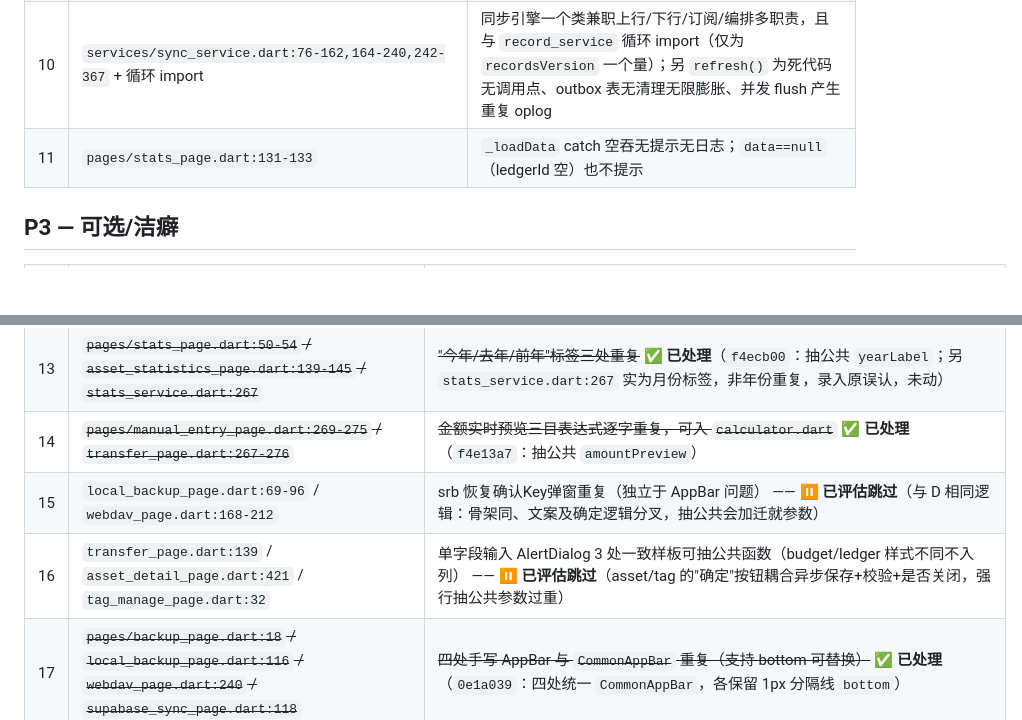
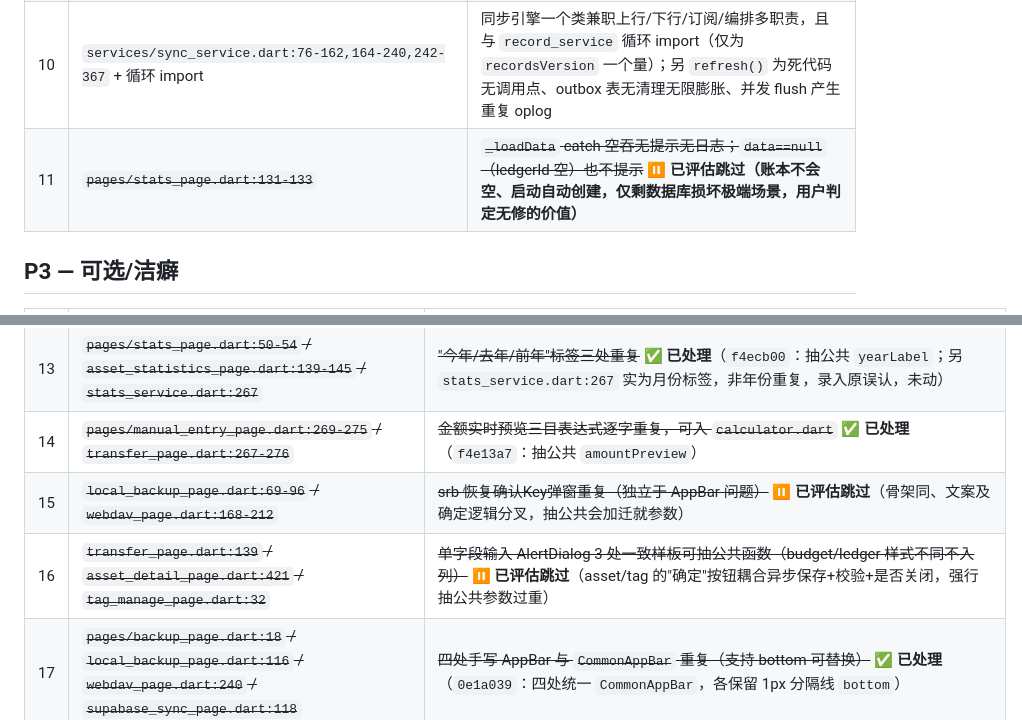
Before and after one commit to Gwyn-S/SimpleRecord, a Markdown page: reviewresult_20260831.md, 2 parts joined by grey strips. Drawn GitHub-style; blank space fills up the shorter version.

Commit message:
docs: 划掉已定案的审查项

```diff
--- a/reviewresult_20260831.md
+++ b/reviewresult_20260831.md
@@ -32,7 +32,7 @@
 | 8 | ~~`widgets/bill_detail_sheet.dart:129` / `pages/manual_entry_page.dart:412`~~ | ~~全屏图片查看器两处平行实现，可抽公共组件 + 可选 onDelete~~ **✅ 已处理**（`693cdbf`：抽公共 `FullImageViewer` + 账单详情补全删图回调） |
 | 9 | `services/ledger_service.dart:11-12,90-93` | 本地账本 CRUD 反向依赖 supabase/sync 层；`renameRoom` 结果被 `unawaited` 丢弃，失败时新加入者拿到旧账本名、无重试无提示 |
 | 10 | `services/sync_service.dart:76-162,164-240,242-367` + 循环 import | 同步引擎一个类兼职上行/下行/订阅/编排多职责，且与 `record_service` 循环 import（仅为 `recordsVersion` 一个量）；另 `refresh()` 为死代码无调用点、outbox 表无清理无限膨胀、并发 flush 产生重复 oplog |
-| 11 | `pages/stats_page.dart:131-133` | `_loadData` catch 空吞无提示无日志；`data==null`（ledgerId 空）也不提示 |
+| 11 | ~~`pages/stats_page.dart:131-133`~~ | ~~`_loadData` catch 空吞无提示无日志；`data==null`（ledgerId 空）也不提示~~ **⏸ 已评估跳过（账本不会空、启动自动创建，仅剩数据库损坏极端场景，用户判定无修的价值）** |
 
 ## P3 — 可选/洁癖
 
@@ -41,8 +41,8 @@
 | 12 | ~~`pages/bills_page.dart:210-296` / `calendar_page.dart:336-387` / `stats_detail_page.dart:87-171`~~ | ~~日卡片折叠列表结构三处同构~~ **✅ 已处理**（`6baa20e`：抽公共 `DayCard`，三页统一） |
 | 13 | ~~`pages/stats_page.dart:50-54` / `asset_statistics_page.dart:139-145` / `stats_service.dart:267`~~ | ~~"今年/去年/前年"标签三处重复~~ **✅ 已处理**（`f4ecb00`：抽公共 `yearLabel`；另 `stats_service.dart:267` 实为月份标签，非年份重复，录入原误认，未动） |
 | 14 | ~~`pages/manual_entry_page.dart:269-275` / `transfer_page.dart:267-276`~~ | ~~金额实时预览三目表达式逐字重复，可入 `calculator.dart`~~ **✅ 已处理**（`f4e13a7`：抽公共 `amountPreview`） |
-| 15 | `local_backup_page.dart:69-96` / `webdav_page.dart:168-212` | srb 恢复确认Key弹窗重复（独立于 AppBar 问题） —— **⏸ 已评估跳过**（与 D 相同逻辑：骨架同、文案及确定逻辑分叉，抽公共会加迁就参数） |
-| 16 | `transfer_page.dart:139` / `asset_detail_page.dart:421` / `tag_manage_page.dart:32` | 单字段输入 AlertDialog 3 处一致样板可抽公共函数（budget/ledger 样式不同不入列） —— **⏸ 已评估跳过**（asset/tag 的"确定"按钮耦合异步保存+校验+是否关闭，强行抽公共参数过重） |
+| 15 | ~~`local_backup_page.dart:69-96` / `webdav_page.dart:168-212`~~ | ~~srb 恢复确认Key弹窗重复（独立于 AppBar 问题）~~ **⏸ 已评估跳过**（骨架同、文案及确定逻辑分叉，抽公共会加迁就参数） |
+| 16 | ~~`transfer_page.dart:139` / `asset_detail_page.dart:421` / `tag_manage_page.dart:32`~~ | ~~单字段输入 AlertDialog 3 处一致样板可抽公共函数（budget/ledger 样式不同不入列）~~ **⏸ 已评估跳过**（asset/tag 的"确定"按钮耦合异步保存+校验+是否关闭，强行抽公共参数过重） |
 | 17 | ~~`pages/backup_page.dart:18` / `local_backup_page.dart:116` / `webdav_page.dart:240` / `supabase_sync_page.dart:118`~~ | ~~四处手写 AppBar 与 `CommonAppBar` 重复（支持 bottom 可替换）~~ **✅ 已处理**（`0e1a039`：四处统一 `CommonAppBar`，各保留 1px 分隔线 `bottom`） |
 | 18 | ~~`pages/assets_page.dart:54-60,176`~~ | ~~`_grouped` 每次 build 重建 + `entries.elementAt` O(n²)（账户数十个量级影响小）~~ **✅ 已处理**（`d86e34f`：分组缓存到 `_categoryEntries`，下标取值） |
 | 19 | ~~`services/settings.dart:38-44`~~ | ~~每次 set 全量 `writeAsStringSync`，webdav 保存连写 4 次、cloud_config 连写 2 次~~ **✅ 已处理**（`696851e`：新增 `setStrings` 批量写 + 单次落盘，webdav/cloud 改为一次调用） |
```
